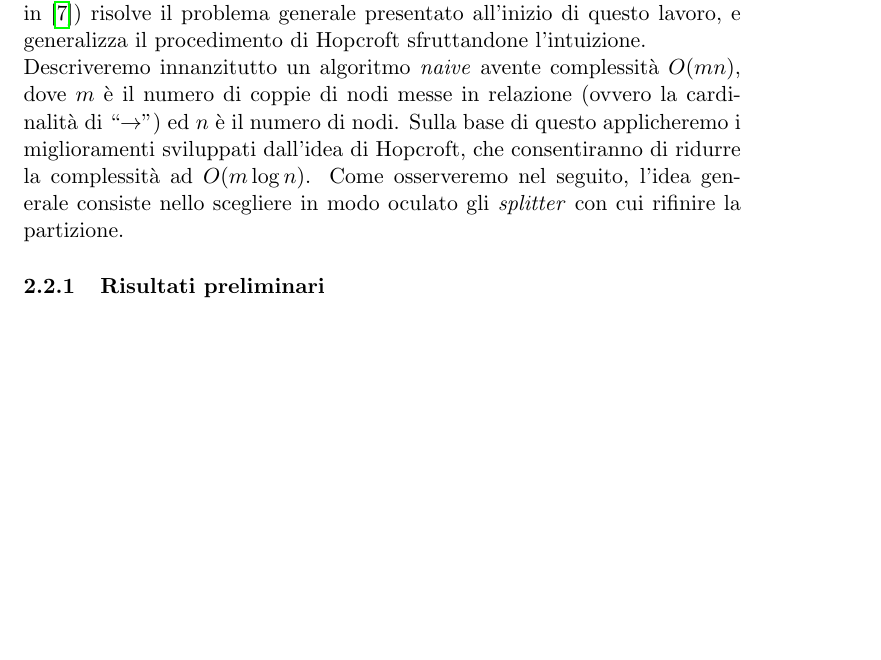
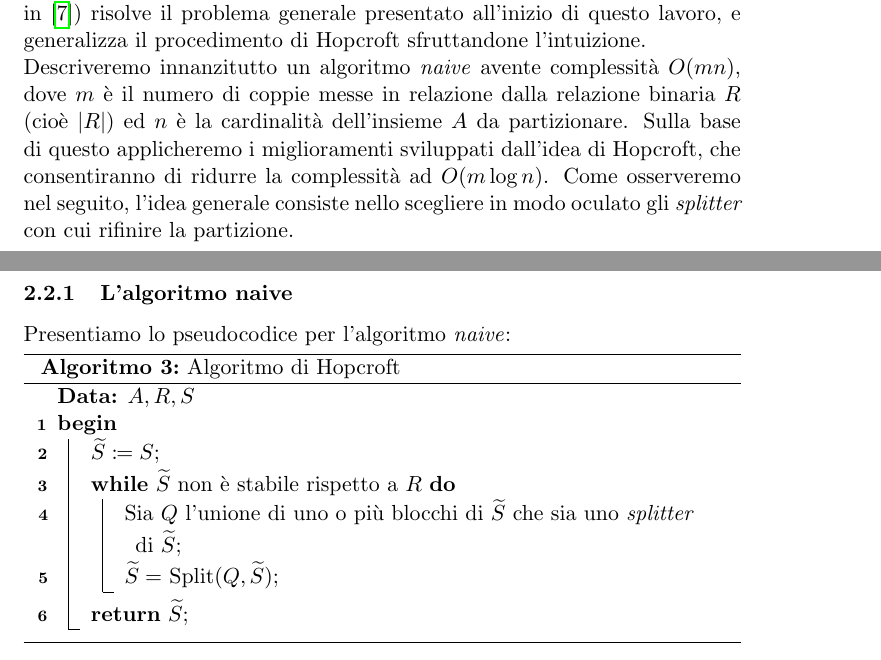
Before and after one commit to fandreuz/bsc-thesis, a LaTeX document (LaTex/document.tex, which reads LaTex/tex/sezione2/file.tex): part of page 32 of 33 before the commit and two parts of pages 32 and 33 of 34 after it, the two joined at a grey line, cut so that both start at the same text, the shorter picture padded with empty space. Compiled offline with pdfLaTeX.

Commit message:
pseudocodice algoritmo naive

```diff
--- a/LaTex/tex/sezione2/file.tex
+++ b/LaTex/tex/sezione2/file.tex
@@ -375,6 +375,20 @@ che, per l'Osservazione \ref{obs:log}, si maggiora con $k |S|\log_2|S|$. Allora
 
 \subsection{L'algoritmo di Paige-Tarjan (PTA)}
 L'algoritmo che presentiamo in questa sezione (proposto da Paige e Tarjan in \cite{paigetarjan}) risolve il problema generale presentato all'inizio di questo lavoro, e generalizza il procedimento di Hopcroft sfruttandone l'intuizione.\\
-Descriveremo innanzitutto un algoritmo \emph{naive} avente complessità $O(mn)$, dove $m$ è il numero di coppie di nodi messe in relazione (ovvero la cardinalità di ``$\to$'') ed $n$ è il numero di nodi. Sulla base di questo applicheremo i miglioramenti sviluppati dall'idea di Hopcroft, che consentiranno di ridurre la complessità ad $O(m\log n)$. Come osserveremo nel seguito, l'idea generale consiste nello scegliere in modo oculato gli \emph{splitter} con cui rifinire la partizione.
+Descriveremo innanzitutto un algoritmo \emph{naive} avente complessità $O(mn)$, dove $m$ è il numero di coppie messe in relazione dalla relazione binaria $R$ (cioè $|R|$) ed $n$ è la cardinalità dell'insieme $A$ da partizionare. Sulla base di questo applicheremo i miglioramenti sviluppati dall'idea di Hopcroft, che consentiranno di ridurre la complessità ad $O(m\log n)$. Come osserveremo nel seguito, l'idea generale consiste nello scegliere in modo oculato gli \emph{splitter} con cui rifinire la partizione.
 
-\subsubsection{Risultati preliminari}
+\subsubsection{L'algoritmo naive}
+Presentiamo lo pseudocodice per l'algoritmo \emph{naive}:\\
+\begin{algorithm}[H]
+    \label{alg:hop}
+    \KwData{$A,R,S$}
+    \caption{Algoritmo di Hopcroft}
+    \Begin{
+        $\widetilde{S} \coloneqq S$\;
+        \While{$\widetilde{S}$ non è stabile rispetto a $R$}{
+            Sia $Q$ l'unione di uno o più blocchi di $\widetilde{S}$ che sia uno \emph{splitter} di $\widetilde{S}$\;
+            $\widetilde{S} =$ Split$(Q,\widetilde{S})$\;
+        }
+        \Return{$\widetilde{S}$}\;
+    }
+\end{algorithm}
```
Also changed, not shown: LaTex/document.pdf.
